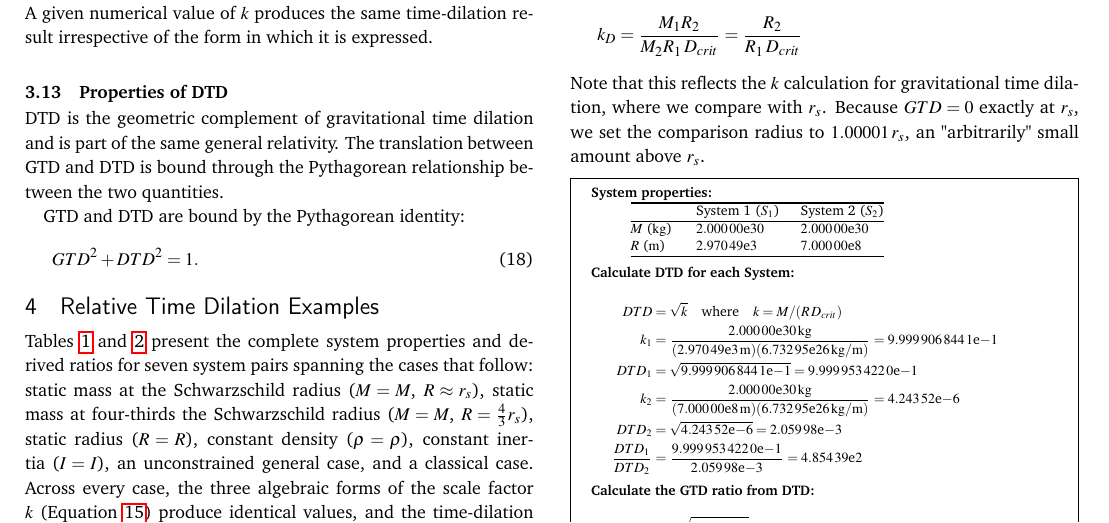
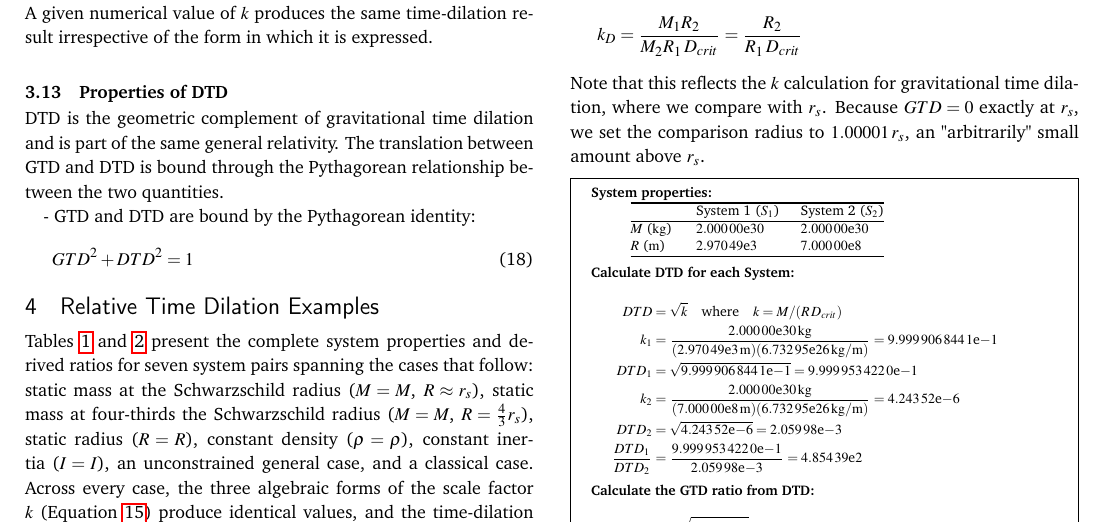
Before and after one commit to denverdata/academic_InertialRelativity_STE_cases, a LaTeX document (latex/master.tex): part of page 6 of 10, cut so that both start at the same text. Compiled offline with pdfLaTeX.

Commit message:
Update master.tex: Refine Pythagorean identity explanation and enhance clarity in relative time dilation examples section

```diff
--- a/latex/master.tex
+++ b/latex/master.tex
@@ -358,9 +358,9 @@ A given numerical value of $k$ produces the same time-dilation result irrespecti
 % TODO: trimmed list of the advantages of DTD as a representation, drawn from Paper B's Properties of DTD section.
 DTD is the geometric complement of gravitational time dilation and is part of the same general relativity. The translation between GTD and DTD is bound through the Pythagorean relationship between the two quantities.
 
-GTD and DTD are bound by the Pythagorean identity:
+- GTD and DTD are bound by the Pythagorean identity:
 \begin{equation} \label{eq:pyth}
-GTD^2 + DTD^2 = 1 .
+GTD^2 + DTD^2 = 1
 \end{equation}
 
 \section{Relative Time Dilation Examples}\label{sec:expressions}\label{app:pair_table}
```
